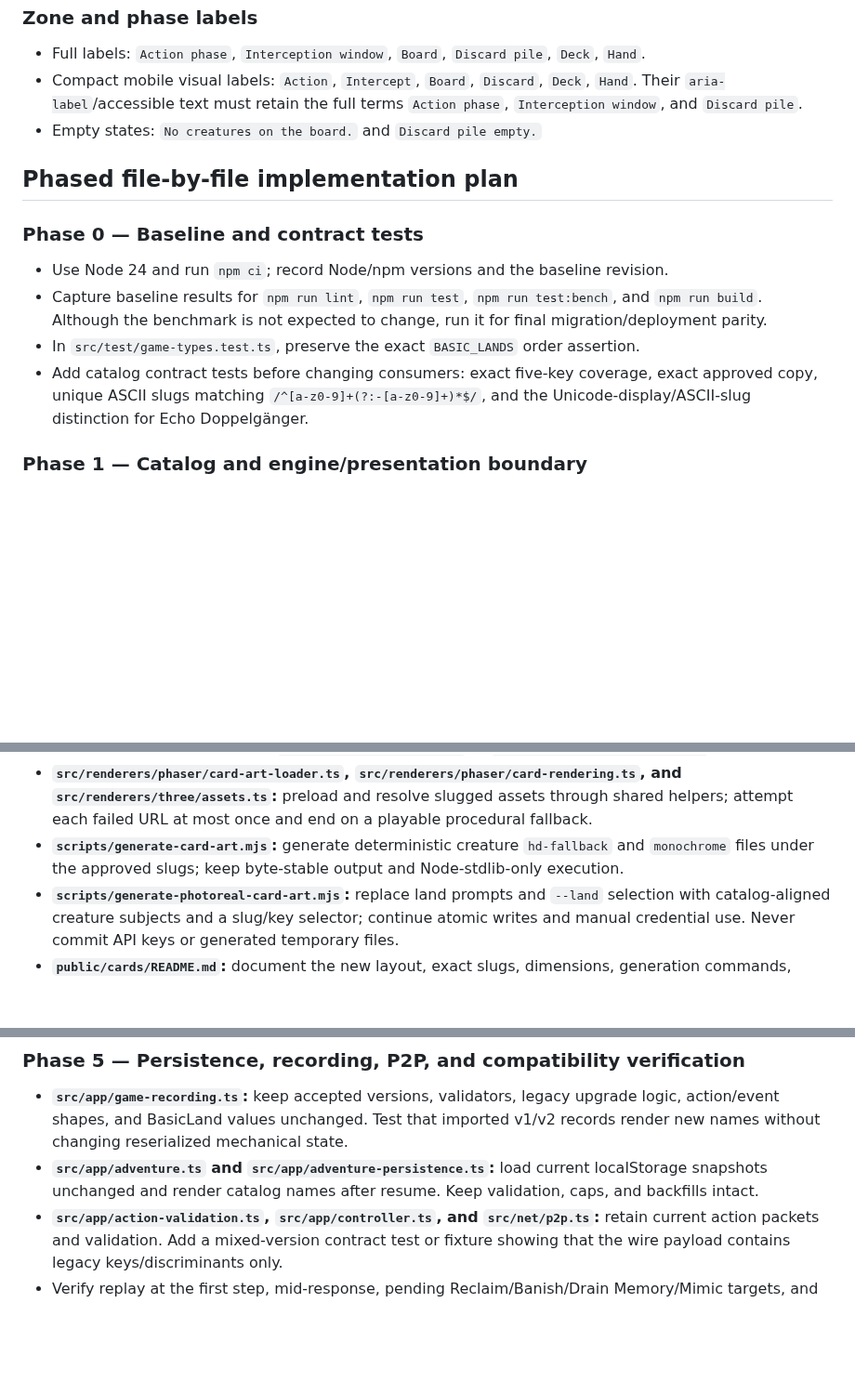
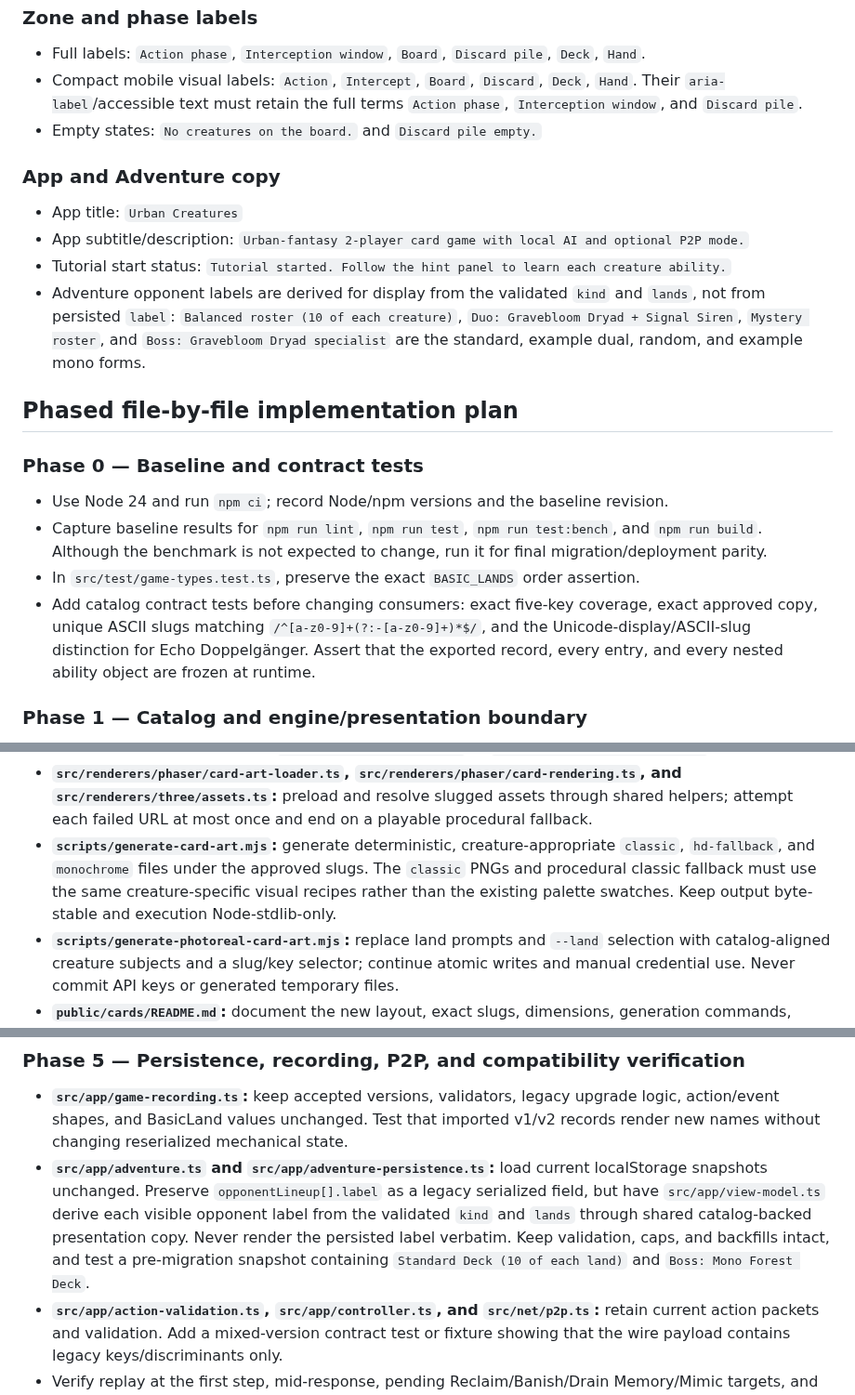
Before and after one commit to pompomon/Cardgame, a Markdown page: docs/implementation/urban-fantasy-creature-terminology-plan.md, 3 parts joined by grey strips. Shown at 93% size. GitHub-like rendering; blank space fills up the shorter version.

Commit message:
Address missed terminology plan feedback
Co-authored-by: pompomon <2802155+pompomon@users.noreply.github.com>

```diff
--- a/docs/implementation/urban-fantasy-creature-terminology-plan.md
+++ b/docs/implementation/urban-fantasy-creature-terminology-plan.md
@@ -281,6 +286,19 @@ discard pile.
   `Action phase`, `Interception window`, and `Discard pile`.
 - Empty states: `No creatures on the board.` and `Discard pile empty.`
 
+### App and Adventure copy
+
+- App title: `Urban Creatures`
+- App subtitle/description: `Urban-fantasy 2-player card game with local AI and
+  optional P2P mode.`
+- Tutorial start status: `Tutorial started. Follow the hint panel to learn each
+  creature ability.`
+- Adventure opponent labels are derived for display from the validated `kind`
+  and `lands`, not from persisted `label`: `Balanced roster (10 of each
+  creature)`, `Duo: Gravebloom Dryad + Signal Siren`, `Mystery roster`, and
+  `Boss: Gravebloom Dryad specialist` are the standard, example dual, random,
+  and example mono forms.
+
 ## Phased file-by-file implementation plan
 
 ### Phase 0 — Baseline and contract tests
@@ -295,7 +313,8 @@ discard pile.
 - Add catalog contract tests before changing consumers: exact five-key coverage,
   exact approved copy, unique ASCII slugs matching
   `/^[a-z0-9]+(?:-[a-z0-9]+)*$/`, and the Unicode-display/ASCII-slug distinction
-  for Echo Doppelgänger.
+  for Echo Doppelgänger. Assert that the exported record, every entry, and every
+  nested ability object are frozen at runtime.
 
 ### Phase 1 — Catalog and engine/presentation boundary
 
@@ -449,9 +477,11 @@ public/cards/
   `src/renderers/three/assets.ts`:** preload and resolve slugged assets through
   shared helpers; attempt each failed URL at most once and end on a playable
   procedural fallback.
-- **`scripts/generate-card-art.mjs`:** generate deterministic creature
-  `hd-fallback` and `monochrome` files under the approved slugs; keep byte-stable
-  output and Node-stdlib-only execution.
+- **`scripts/generate-card-art.mjs`:** generate deterministic,
+  creature-appropriate `classic`, `hd-fallback`, and `monochrome` files under
+  the approved slugs. The `classic` PNGs and procedural classic fallback must
+  use the same creature-specific visual recipes rather than the existing
+  palette swatches. Keep output byte-stable and execution Node-stdlib-only.
 - **`scripts/generate-photoreal-card-art.mjs`:** replace land prompts and
   `--land` selection with catalog-aligned creature subjects and a slug/key
   selector; continue atomic writes and manual credential use. Never commit API
@@ -477,8 +507,12 @@ styles plus the internal `hd-fallback` assets.
   imported v1/v2 records render new names without changing reserialized
   mechanical state.
 - **`src/app/adventure.ts` and `src/app/adventure-persistence.ts`:** load current
-  localStorage snapshots unchanged and render catalog names after resume. Keep
-  validation, caps, and backfills intact.
+  localStorage snapshots unchanged. Preserve `opponentLineup[].label` as a
+  legacy serialized field, but have `src/app/view-model.ts` derive each visible
+  opponent label from the validated `kind` and `lands` through shared
+  catalog-backed presentation copy. Never render the persisted label verbatim.
+  Keep validation, caps, and backfills intact, and test a pre-migration snapshot
+  containing `Standard Deck (10 of each land)` and `Boss: Mono Forest Deck`.
 - **`src/app/action-validation.ts`, `src/app/controller.ts`, and
   `src/net/p2p.ts`:** retain current action packets and validation. Add a
   mixed-version contract test or fixture showing that the wire payload contains
```
Also changed, not shown: other parts of docs/implementation/urban-fantasy-creature-terminology-plan.md (+32 -13 lines).
